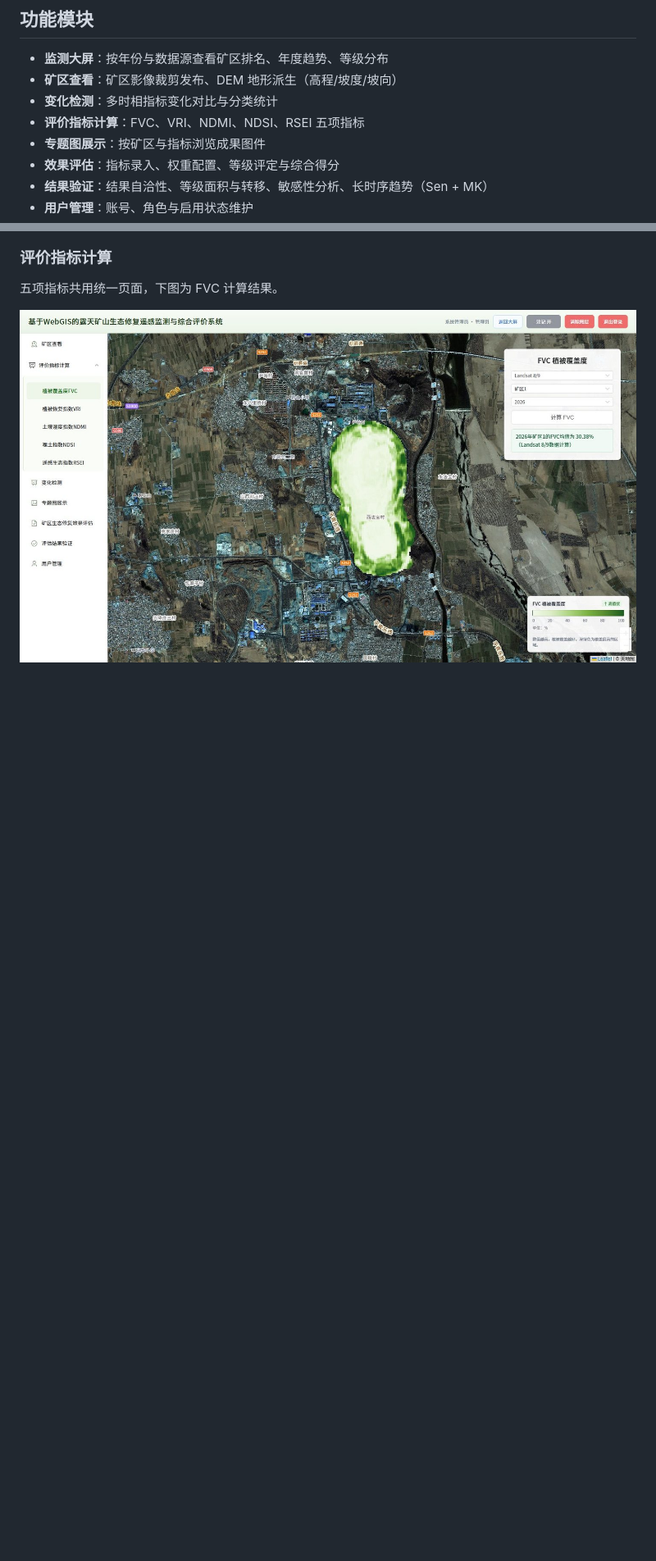
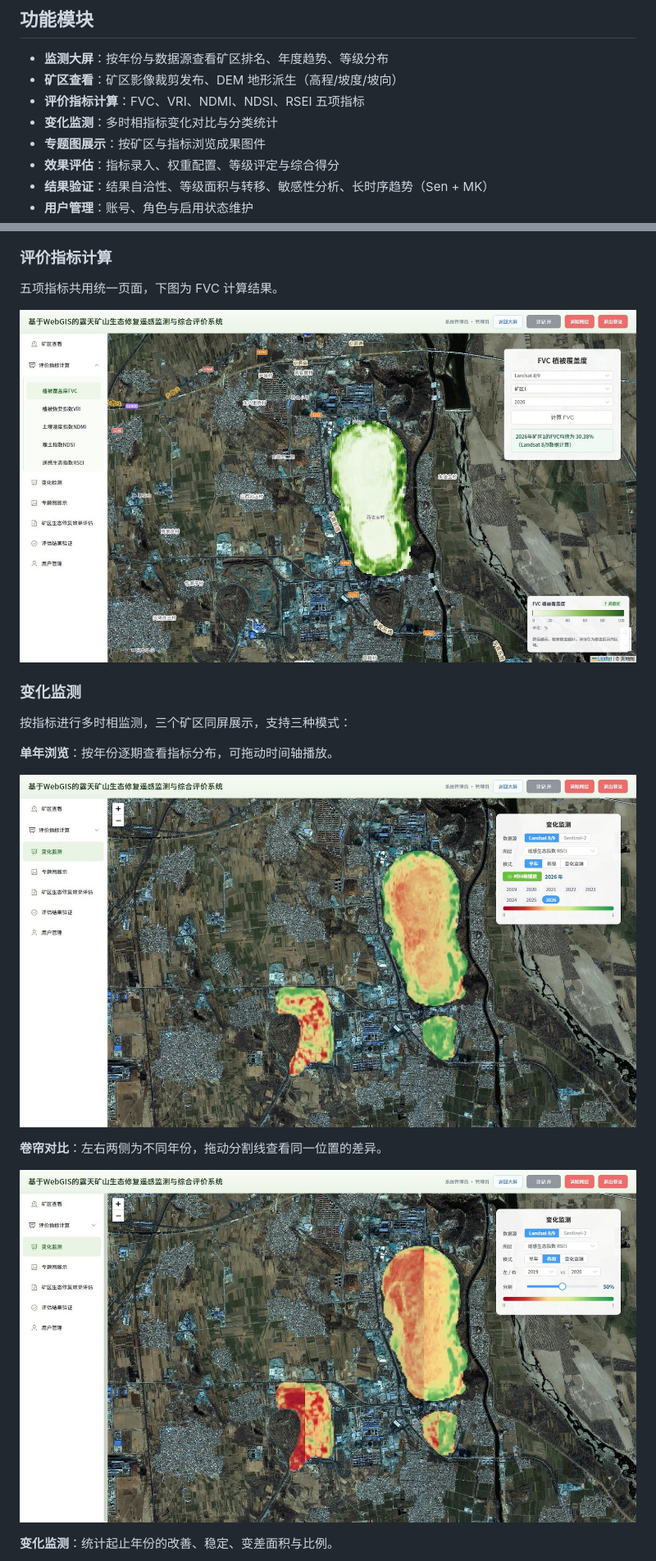
Before and after one commit to liqihaoshuai/mine-area-monitoring-webgis, a Markdown page: README.md, 2 parts joined by grey strips. Shown at 82% size. Rendered like a GitHub page; pictures changed too: docs/screenshots/change-detect.jpg, docs/screenshots/change-swipe.jpg; blank space fills up the shorter version.

```diff
--- a/README.md
+++ b/README.md
@@ -6,8 +6,8 @@
 
 - **监测大屏**：按年份与数据源查看矿区排名、年度趋势、等级分布
 - **矿区查看**：矿区影像裁剪发布、DEM 地形派生（高程/坡度/坡向）
-- **变化检测**：多时相指标变化对比与分类统计
 - **评价指标计算**：FVC、VRI、NDMI、NDSI、RSEI 五项指标
+- **变化监测**：多时相指标变化对比与分类统计
 - **专题图展示**：按矿区与指标浏览成果图件
 - **效果评估**：指标录入、权重配置、等级评定与综合得分
 - **结果验证**：结果自洽性、等级面积与转移、敏感性分析、长时序趋势（Sen + MK）
@@ -90,3 +80,18 @@ npm run build
 五项指标共用统一页面，下图为 FVC 计算结果。
 
 ![植被覆盖度 FVC](docs/screenshots/fvc.jpg)
+
+### 变化监测
+
+按指标进行多时相监测，三个矿区同屏展示，支持三种模式：
+
+**单年浏览**：按年份逐期查看指标分布，可拖动时间轴播放。
+
+![变化监测-单年](docs/screenshots/change-detect.jpg)
+
+**卷帘对比**：左右两侧为不同年份，拖动分割线查看同一位置的差异。
+
+![变化监测-卷帘](docs/screenshots/change-swipe.jpg)
+
+**变化监测**：统计起止年份的改善、稳定、变差面积与比例。
+
```
Also changed, not shown: other parts of README.md (+5 -10 lines), docs/screenshots/change-diff.jpg (added), docs/screenshots/evaluate-analysis.jpg (added), 4 other files.
